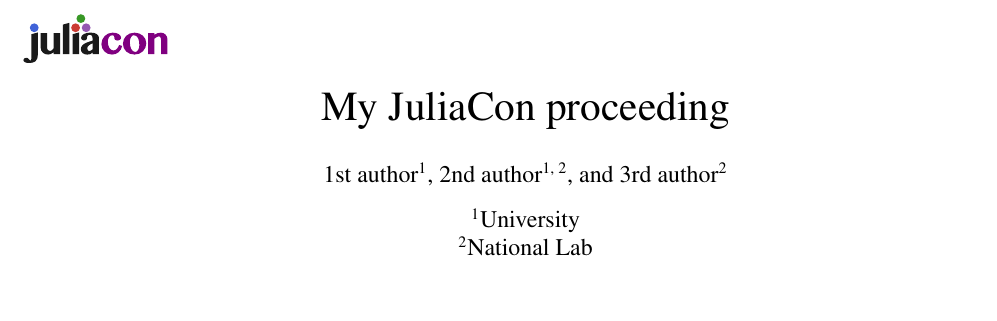
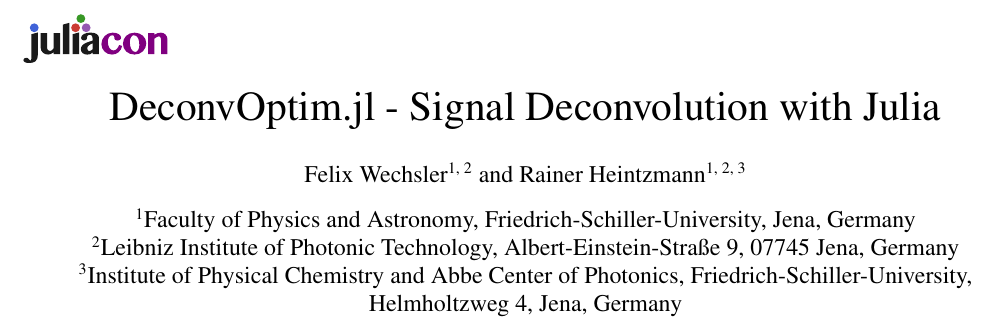
Before and after one commit to roflmaostc/DeconvOptim.jl, a LaTeX document (paper/paper.tex, which reads paper/header.tex): part of page 1 of 8 before the commit and part of page 1 of 7 after it, cut at the place of the change, the shorter picture padded with empty space. Compiled offline with pdfLaTeX.

Commit message:
Update latex header [no ci]

```diff
--- a/paper/header.tex
+++ b/paper/header.tex
@@ -1,10 +1,10 @@
 % **************GENERATED FILE, DO NOT EDIT**************
 
-\title{My JuliaCon proceeding}
+\title{DeconvOptim.jl - Signal Deconvolution with Julia}
 
-\author[1]{1st author}
-\author[1, 2]{2nd author}
-\author[2]{3rd author}
-\affil[1]{University}
-\affil[2]{National Lab}
+\author[1, 2]{Felix Wechsler}
+\author[1, 2, 3]{Rainer Heintzmann}
+\affil[1]{Faculty of Physics and Astronomy, Friedrich-Schiller-University, Jena, Germany}
+\affil[2]{Leibniz Institute of Photonic Technology, Albert-Einstein-Straße 9, 07745 Jena, Germany}
+\affil[3]{Institute of Physical Chemistry and Abbe Center of Photonics, Friedrich-Schiller-University, Helmholtzweg 4, Jena, Germany}
 
@@ -12,2 +12,3 @@
 
 \hypersetup{
+pdftitle = {DeconvOptim.jl - Signal Deconvolution with Julia},
@@ -15,2 +15 @@
 pdfsubject = {JuliaCon 2019 Proceedings},
-pdfauthor = {1st author, 2nd author, 3rd author},
```
Also changed, not shown: paper/header.tex (6 more changed lines).
